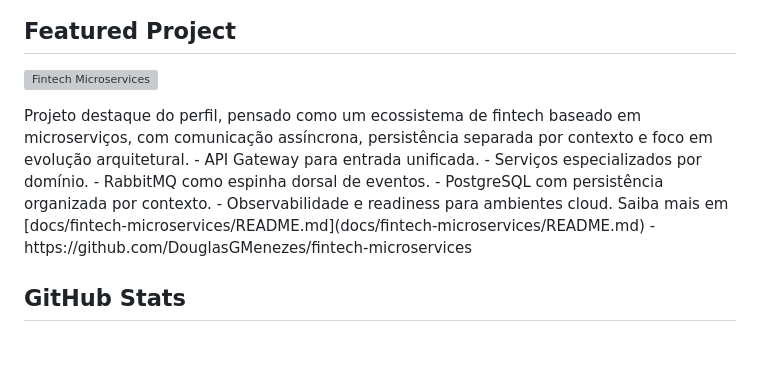
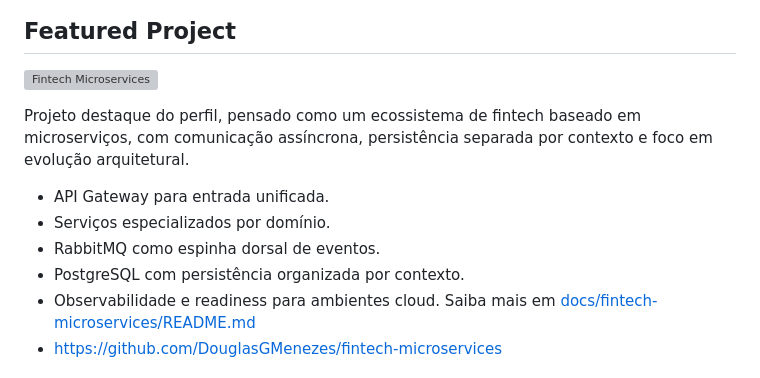
Before and after one commit to DouglasGMenezes/DouglasGMenezes, a Markdown page: README.md, the part around one of its changes. Rendered like a GitHub page; blank space fills up the shorter version; grey boxes are pictures that could not be loaded.

```diff
--- a/README.md
+++ b/README.md
@@ -28,14 +28,15 @@ Este perfil foi desenhado para comunicar uma identidade técnica clara: organiza
 <p>
   <img src="assets/logos/fintech-microservices.svg" alt="Fintech Microservices" width="550" />
 </p>
+
 Projeto destaque do perfil, pensado como um ecossistema de fintech baseado em microserviços, com comunicação assíncrona, persistência separada por contexto e foco em evolução arquitetural.
 - API Gateway para entrada unificada.
 - Serviços especializados por domínio.
 - RabbitMQ como espinha dorsal de eventos.
 - PostgreSQL com persistência organizada por contexto.
 - Observabilidade e readiness para ambientes cloud.
-Saiba mais em [docs/fintech-microservices/README.md](docs/fintech-microservices/README.md)
+  Saiba mais em [docs/fintech-microservices/README.md](docs/fintech-microservices/README.md)
 - https://github.com/DouglasGMenezes/fintech-microservices
 
-## GitHub Stats
+##
 
```
Also changed, not shown: other parts of README.md (+2 -7 lines).
